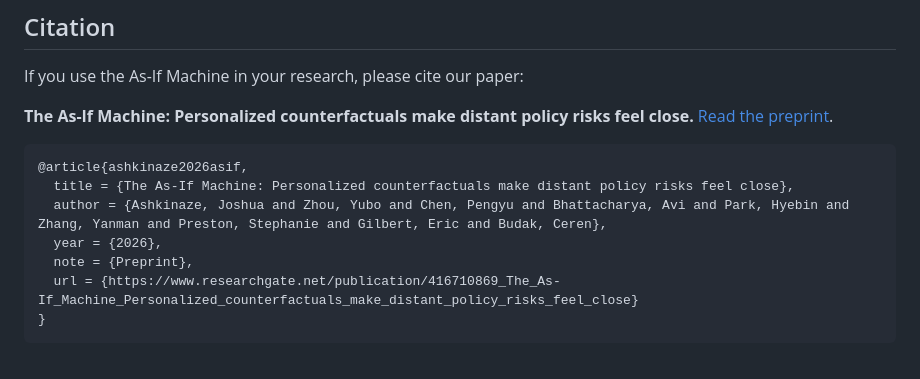
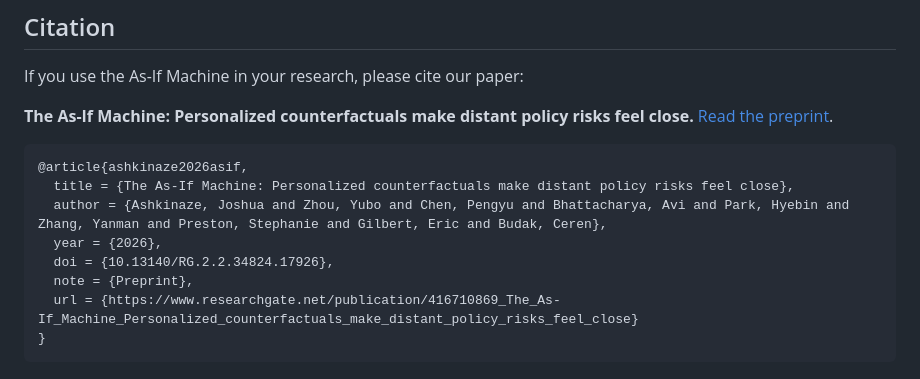
Before and after one commit to josh-ashkinaze/asif-machine, a Markdown page: README.md, the part around the change. Drawn GitHub-style.

Commit message:
Add DOI to Ashkinaze article citation in README

```diff
--- a/README.md
+++ b/README.md
@@ -17,6 +17,7 @@ If you use the As-If Machine in your research, please cite our paper:
   title = {The As-If Machine: Personalized counterfactuals make distant policy risks feel close},
   author = {Ashkinaze, Joshua and Zhou, Yubo and Chen, Pengyu and Bhattacharya, Avi and Park, Hyebin and Zhang, Yanman and Preston, Stephanie and Gilbert, Eric and Budak, Ceren},
   year = {2026},
+  doi = {10.13140/RG.2.2.34824.17926},
   note = {Preprint},
   url = {https://www.researchgate.net/publication/416710869_The_As-If_Machine_Personalized_counterfactuals_make_distant_policy_risks_feel_close}
 }
```
